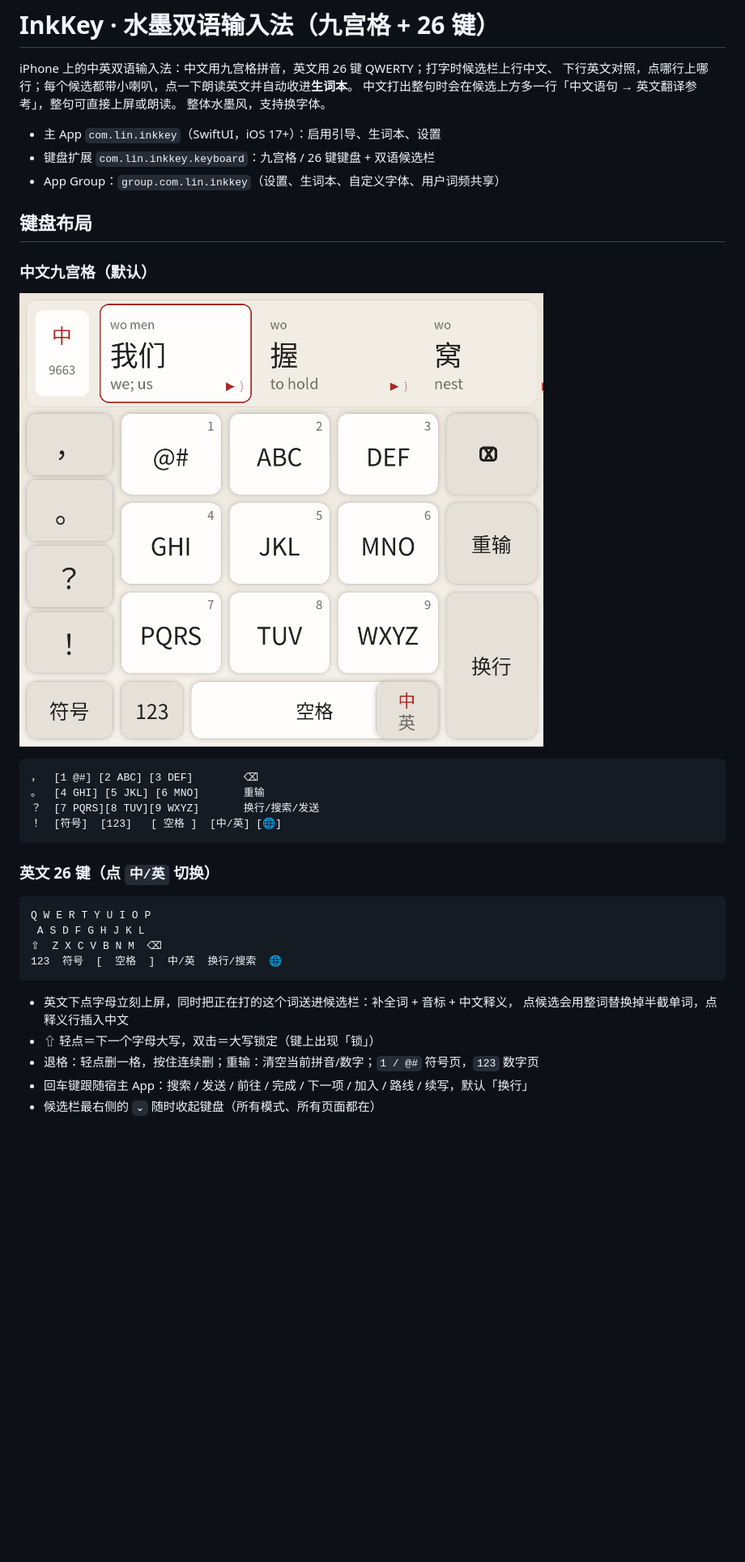
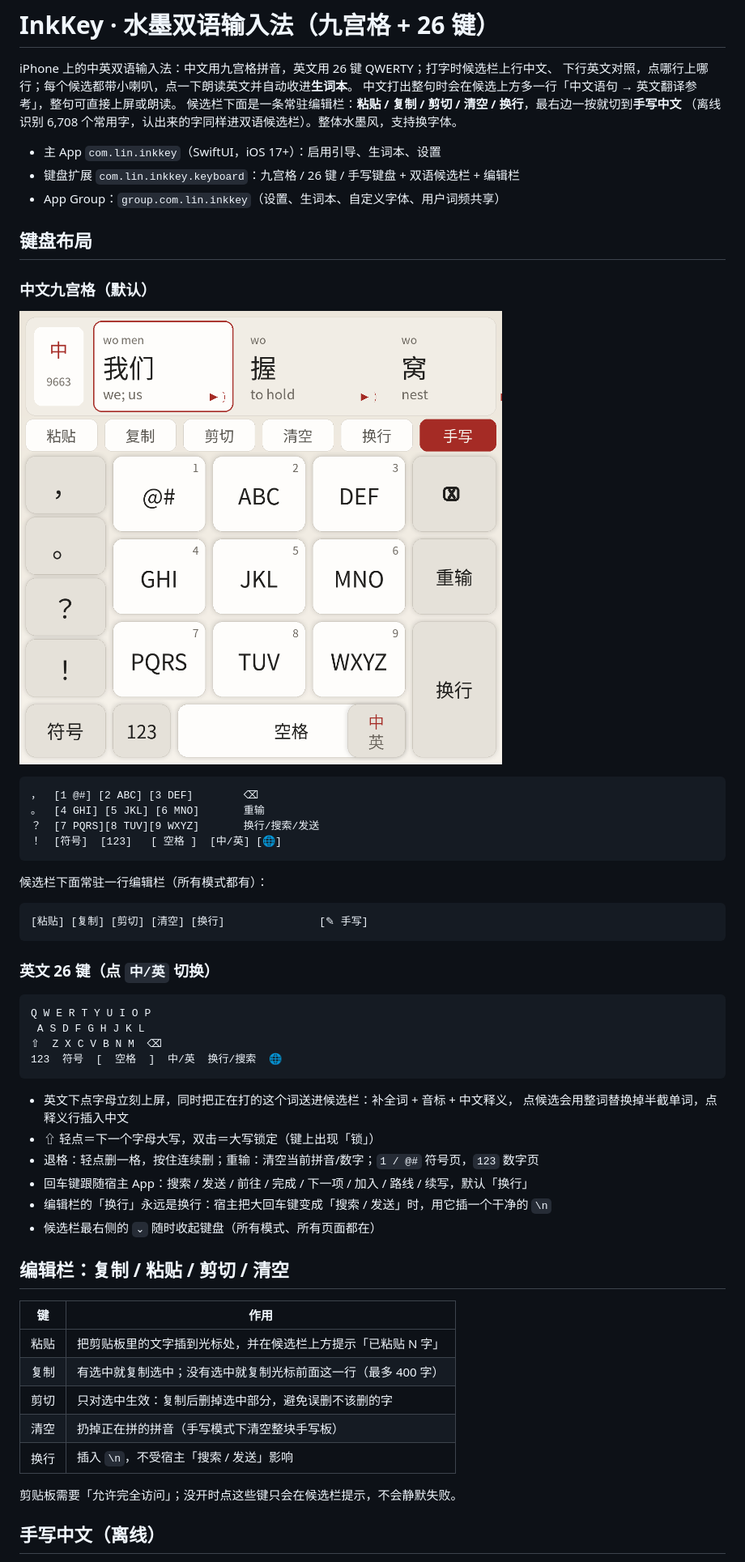
Before and after one commit to Lin00700/InkKey, a Markdown page: README.md, the part around one of its changes. Shown at 81% size. Drawn GitHub-style; pictures changed too: docs/keyboard-preview.png; blank space fills up the shorter version.

````diff
--- a/README.md
+++ b/README.md
@@ -3,10 +3,11 @@
 iPhone 上的中英双语输入法：中文用九宫格拼音，英文用 26 键 QWERTY；打字时候选栏上行中文、
 下行英文对照，点哪行上哪行；每个候选都带小喇叭，点一下朗读英文并自动收进**生词本**。
 中文打出整句时会在候选上方多一行「中文语句 → 英文翻译参考」，整句可直接上屏或朗读。
-整体水墨风，支持换字体。
+候选栏下面是一条常驻编辑栏：**粘贴 / 复制 / 剪切 / 清空 / 换行**，最右边一按就切到**手写中文**
+（离线识别 6,708 个常用字，认出来的字同样进双语候选栏）。整体水墨风，支持换字体。
 
 - 主 App `com.lin.inkkey`（SwiftUI，iOS 17+）：启用引导、生词本、设置
-- 键盘扩展 `com.lin.inkkey.keyboard`：九宫格 / 26 键键盘 + 双语候选栏
+- 键盘扩展 `com.lin.inkkey.keyboard`：九宫格 / 26 键 / 手写键盘 + 双语候选栏 + 编辑栏
 - App Group：`group.com.lin.inkkey`（设置、生词本、自定义字体、用户词频共享）
 
 ## 键盘布局
@@ -20,6 +21,12 @@ iPhone 上的中英双语输入法：中文用九宫格拼音，英文用 26 键
 。  [4 GHI] [5 JKL] [6 MNO]       重输
 ？  [7 PQRS][8 TUV][9 WXYZ]       换行/搜索/发送
 ！  [符号]  [123]   [ 空格 ]  [中/英] [🌐]
+```
+
+候选栏下面常驻一行编辑栏（所有模式都有）：
+
+```
+[粘贴] [复制] [剪切] [清空] [换行]               [✎ 手写]
 ```
 
 ### 英文 26 键（点 `中/英` 切换）
@@ -36,4 +43,20 @@ Q W E R T Y U I O P
 - ⇧ 轻点＝下一个字母大写，双击＝大写锁定（键上出现「锁」）
 - 退格：轻点删一格，按住连续删；重输：清空当前拼音/数字；`1 / @#` 符号页，`123` 数字页
 - 回车键跟随宿主 App：搜索 / 发送 / 前往 / 完成 / 下一项 / 加入 / 路线 / 续写，默认「换行」
+- 编辑栏的「换行」永远是换行：宿主把大回车键变成「搜索 / 发送」时，用它插一个干净的 `\n`
 - 候选栏最右侧的 `⌄` 随时收起键盘（所有模式、所有页面都在）
+
+## 编辑栏：复制 / 粘贴 / 剪切 / 清空
+
+| 键 | 作用 |
+| --- | --- |
+| 粘贴 | 把剪贴板里的文字插到光标处，并在候选栏上方提示「已粘贴 N 字」 |
+| 复制 | 有选中就复制选中；没有选中就复制光标前面这一行（最多 400 字） |
+| 剪切 | 只对选中生效：复制后删掉选中部分，避免误删不该删的字 |
+| 清空 | 扔掉正在拼的拼音（手写模式下清空整块手写板） |
+| 换行 | 插入 `\n`，不受宿主「搜索 / 发送」影响 |
+
+剪贴板需要「允许完全访问」；没开时点这些键只会在候选栏提示，不会静默失败。
+
+## 手写中文（离线）
+
````
Also changed, not shown: other parts of README.md (+31 -7 lines), 16 other files.
